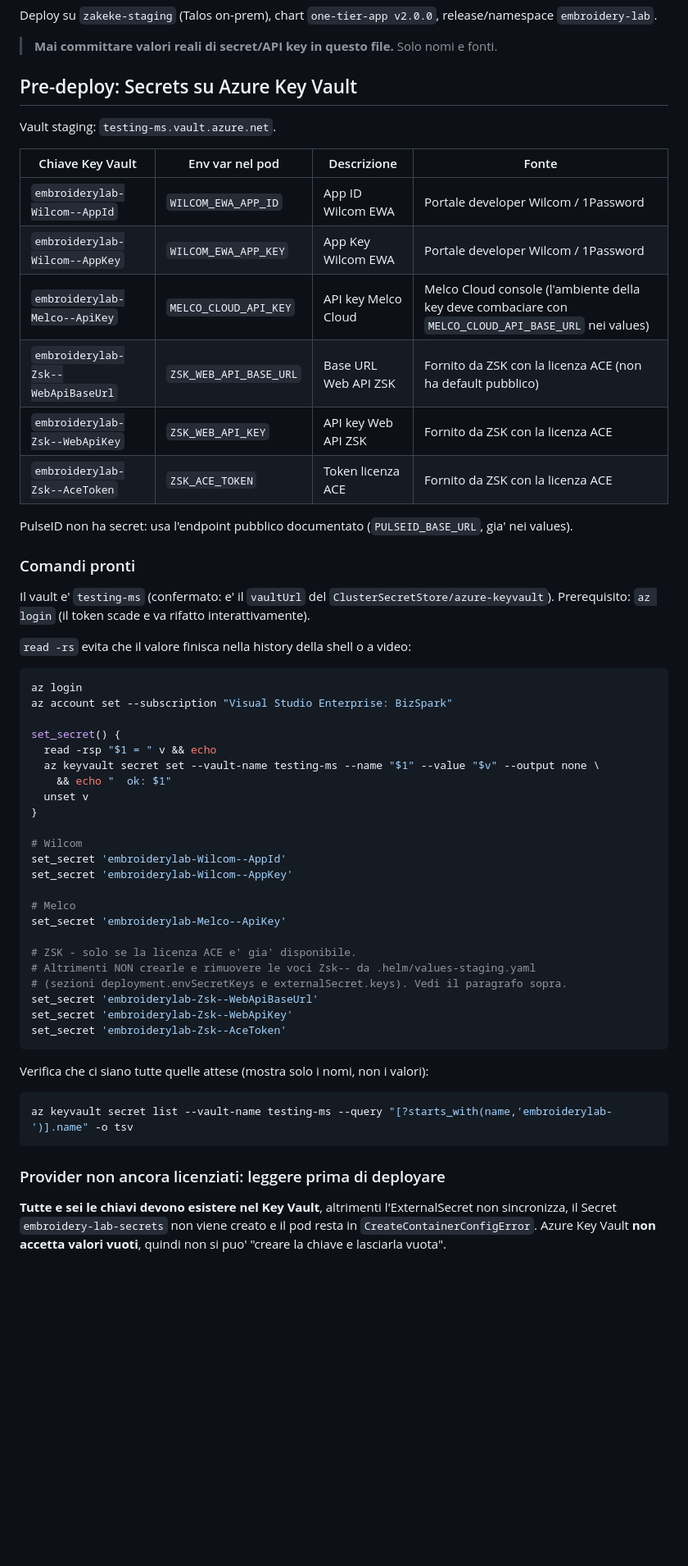
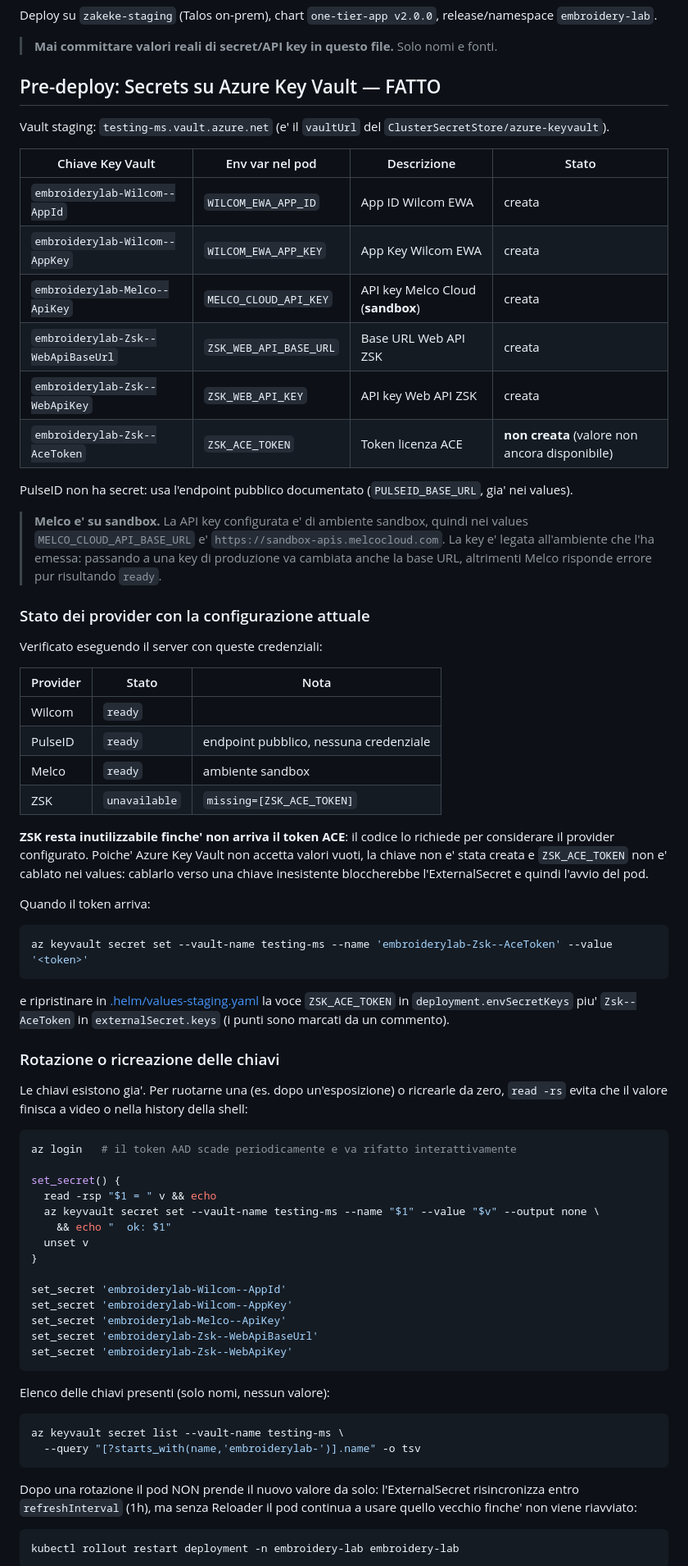
Before and after one commit to UpCommerce/EmbroideryLab, a Markdown page: MANUAL_STEPS.md, the part around one of its changes. Shown at 82% size. GitHub-like rendering; blank space fills up the shorter version.

````diff
--- a/MANUAL_STEPS.md
+++ b/MANUAL_STEPS.md
@@ -4,31 +4,59 @@ Deploy su `zakeke-staging` (Talos on-prem), chart `one-tier-app v2.0.0`, release
 
 > **Mai committare valori reali di secret/API key in questo file.** Solo nomi e fonti.
 
-## Pre-deploy: Secrets su Azure Key Vault
+## Pre-deploy: Secrets su Azure Key Vault — FATTO
 
-Vault staging: `testing-ms.vault.azure.net`.
+Vault staging: `testing-ms.vault.azure.net` (e' il `vaultUrl` del `ClusterSecretStore/azure-keyvault`).
 
-| Chiave Key Vault | Env var nel pod | Descrizione | Fonte |
+| Chiave Key Vault | Env var nel pod | Descrizione | Stato |
 | --- | --- | --- | --- |
-| `embroiderylab-Wilcom--AppId` | `WILCOM_EWA_APP_ID` | App ID Wilcom EWA | Portale developer Wilcom / 1Password |
-| `embroiderylab-Wilcom--AppKey` | `WILCOM_EWA_APP_KEY` | App Key Wilcom EWA | Portale developer Wilcom / 1Password |
-| `embroiderylab-Melco--ApiKey` | `MELCO_CLOUD_API_KEY` | API key Melco Cloud | Melco Cloud console (l'ambiente della key deve combaciare con `MELCO_CLOUD_API_BASE_URL` nei values) |
-| `embroiderylab-Zsk--WebApiBaseUrl` | `ZSK_WEB_API_BASE_URL` | Base URL Web API ZSK | Fornito da ZSK con la licenza ACE (non ha default pubblico) |
-| `embroiderylab-Zsk--WebApiKey` | `ZSK_WEB_API_KEY` | API key Web API ZSK | Fornito da ZSK con la licenza ACE |
-| `embroiderylab-Zsk--AceToken` | `ZSK_ACE_TOKEN` | Token licenza ACE | Fornito da ZSK con la licenza ACE |
+| `embroiderylab-Wilcom--AppId` | `WILCOM_EWA_APP_ID` | App ID Wilcom EWA | creata |
+| `embroiderylab-Wilcom--AppKey` | `WILCOM_EWA_APP_KEY` | App Key Wilcom EWA | creata |
+| `embroiderylab-Melco--ApiKey` | `MELCO_CLOUD_API_KEY` | API key Melco Cloud (**sandbox**) | creata |
+| `embroiderylab-Zsk--WebApiBaseUrl` | `ZSK_WEB_API_BASE_URL` | Base URL Web API ZSK | creata |
+| `embroiderylab-Zsk--WebApiKey` | `ZSK_WEB_API_KEY` | API key Web API ZSK | creata |
+| `embroiderylab-Zsk--AceToken` | `ZSK_ACE_TOKEN` | Token licenza ACE | **non creata** (valore non ancora disponibile) |
 
 PulseID non ha secret: usa l'endpoint pubblico documentato (`PULSEID_BASE_URL`, gia' nei values).
 
-### Comandi pronti
+> **Melco e' su sandbox.** La API key configurata e' di ambiente sandbox, quindi nei values
+> `MELCO_CLOUD_API_BASE_URL` e' `https://sandbox-apis.melcocloud.com`. La key e' legata
+> all'ambiente che l'ha emessa: passando a una key di produzione va cambiata anche la base URL,
+> altrimenti Melco risponde errore pur risultando `ready`.
 
-Il vault e' `testing-ms` (confermato: e' il `vaultUrl` del `ClusterSecretStore/azure-keyvault`).
-Prerequisito: `az login` (il token scade e va rifatto interattivamente).
+### Stato dei provider con la configurazione attuale
 
-`read -rs` evita che il valore finisca nella history della shell o a video:
+Verificato eseguendo il server con queste credenziali:
+
+| Provider | Stato | Nota |
+| --- | --- | --- |
+| Wilcom | `ready` | |
+| PulseID | `ready` | endpoint pubblico, nessuna credenziale |
+| Melco | `ready` | ambiente sandbox |
+| ZSK | `unavailable` | `missing=[ZSK_ACE_TOKEN]` |
+
+**ZSK resta inutilizzabile finche' non arriva il token ACE**: il codice lo richiede per
+considerare il provider configurato. Poiche' Azure Key Vault non accetta valori vuoti, la chiave
+non e' stata creata e `ZSK_ACE_TOKEN` non e' cablato nei values: cablarlo verso una chiave
+inesistente bloccherebbe l'ExternalSecret e quindi l'avvio del pod.
+
+Quando il token arriva:
 
 ```bash
-az login
-az account set --subscription "Visual Studio Enterprise: BizSpark"
+az keyvault secret set --vault-name testing-ms --name 'embroiderylab-Zsk--AceToken' --value '<token>'
+```
+
+e ripristinare in [.helm/values-staging.yaml](.helm/values-staging.yaml) la voce `ZSK_ACE_TOKEN`
+in `deployment.envSecretKeys` piu' `Zsk--AceToken` in `externalSecret.keys` (i punti sono marcati
+da un commento).
+
+### Rotazione o ricreazione delle chiavi
+
+Le chiavi esistono gia'. Per ruotarne una (es. dopo un'esposizione) o ricrearle da zero,
+`read -rs` evita che il valore finisca a video o nella history della shell:
+
+```bash
+az login   # il token AAD scade periodicamente e va rifatto interattivamente
 
 set_secret() {
   read -rsp "$1 = " v && echo
@@ -37,28 +65,25 @@ set_secret() {
   unset v
 }
 
-# Wilcom
 set_secret 'embroiderylab-Wilcom--AppId'
 set_secret 'embroiderylab-Wilcom--AppKey'
-
-# Melco
 set_secret 'embroiderylab-Melco--ApiKey'
-
-# ZSK - solo se la licenza ACE e' gia' disponibile.
-# Altrimenti NON crearle e rimuovere le voci Zsk-- da .helm/values-staging.yaml
-# (sezioni deployment.envSecretKeys e externalSecret.keys). Vedi il paragrafo sopra.
 set_secret 'embroiderylab-Zsk--WebApiBaseUrl'
 set_secret 'embroiderylab-Zsk--WebApiKey'
-set_secret 'embroiderylab-Zsk--AceToken'
 ```
 
-Verifica che ci siano tutte quelle attese (mostra solo i nomi, non i valori):
+Elenco delle chiavi presenti (solo nomi, nessun valore):
 
 ```bash
-az keyvault secret list --vault-name testing-ms --query "[?starts_with(name,'embroiderylab-')].name" -o tsv
+az keyvault secret list --vault-name testing-ms \
+  --query "[?starts_with(name,'embroiderylab-')].name" -o tsv
 ```
 
-### Provider non ancora licenziati: leggere prima di deployare
+Dopo una rotazione il pod NON prende il nuovo valore da solo: l'ExternalSecret risincronizza
+entro `refreshInterval` (1h), ma senza Reloader il pod continua a usare quello vecchio finche'
+non viene riavviato:
 
-**Tutte e sei le chiavi devono esistere nel Key Vault**, altrimenti l'ExternalSecret non sincronizza, il Secret `embroidery-lab-secrets` non viene creato e il pod resta in `CreateContainerConfigError`. Azure Key Vault **non accetta valori vuoti**, quindi non si puo' "creare la chiave e lasciarla vuota".
+```bash
+kubectl rollout restart deployment -n embroidery-lab embroidery-lab
+```
 
````
Also changed, not shown: other parts of MANUAL_STEPS.md (+24 -33 lines).
